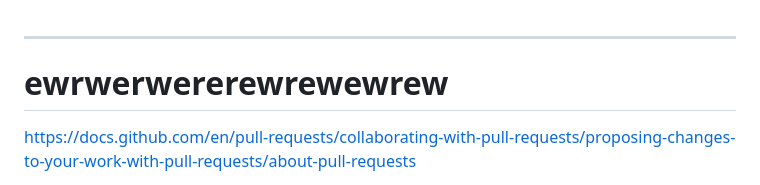
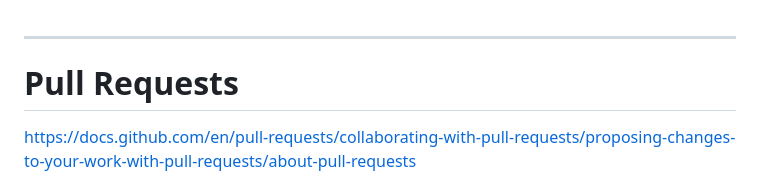
Before and after one commit to StuvanFIT/Focus-Bear-React-Native, a Markdown page: milestones/3_Git/git_understanding.md, the part around the change. GitHub-like rendering.

Commit message:
update: header/title

```diff
--- a/milestones/3_Git/git_understanding.md
+++ b/milestones/3_Git/git_understanding.md
@@ -1,6 +1,6 @@
 
 ---
-# ewrwerwererewrewewrew
+# Pull Requests
 
 https://docs.github.com/en/pull-requests/collaborating-with-pull-requests/proposing-changes-to-your-work-with-pull-requests/about-pull-requests
 
```
